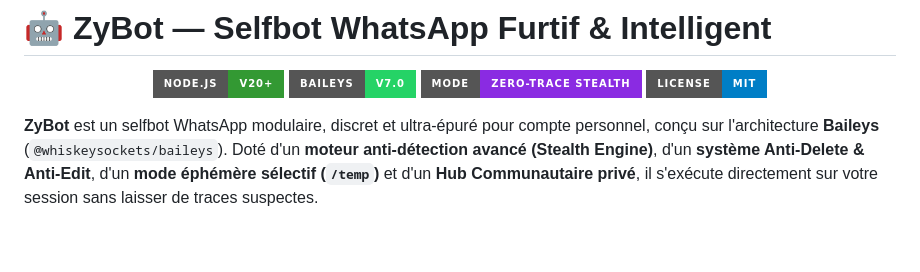
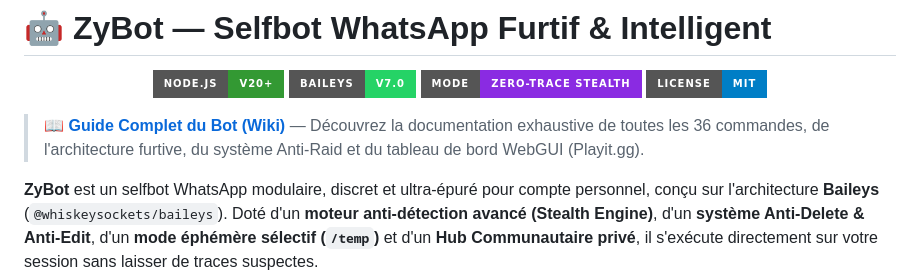
Before and after one commit to ZyloshCraft/zybot, a Markdown page: README.md, the part around the change. Drawn GitHub-style; badges without logos; blank space fills up the shorter version.

Commit message:
docs: add comprehensive WIKI.md and link at top of README.md

```diff
--- a/README.md
+++ b/README.md
@@ -6,6 +6,8 @@
   <img src="https://img.shields.io/badge/Mode-Zero--Trace%20Stealth-blueviolet?style=for-the-badge&logo=security&logoColor=white" alt="Stealth" />
   <img src="https://img.shields.io/badge/License-MIT-blue?style=for-the-badge" alt="License" />
 </p>
+
+> 📖 **[Guide Complet du Bot (Wiki)](WIKI.md)** — Découvrez la documentation exhaustive de toutes les 36 commandes, de l'architecture furtive, du système Anti-Raid et du tableau de bord WebGUI (Playit.gg).
 
 **ZyBot** est un selfbot WhatsApp modulaire, discret et ultra-épuré pour compte personnel, conçu sur l'architecture **Baileys** (`@whiskeysockets/baileys`). Doté d'un **moteur anti-détection avancé (Stealth Engine)**, d'un **système Anti-Delete & Anti-Edit**, d'un **mode éphémère sélectif (`/temp`)** et d'un **Hub Communautaire privé**, il s'exécute directement sur votre session sans laisser de traces suspectes.
 
```
Also changed, not shown: WIKI.md (added, +253 -0 lines).
